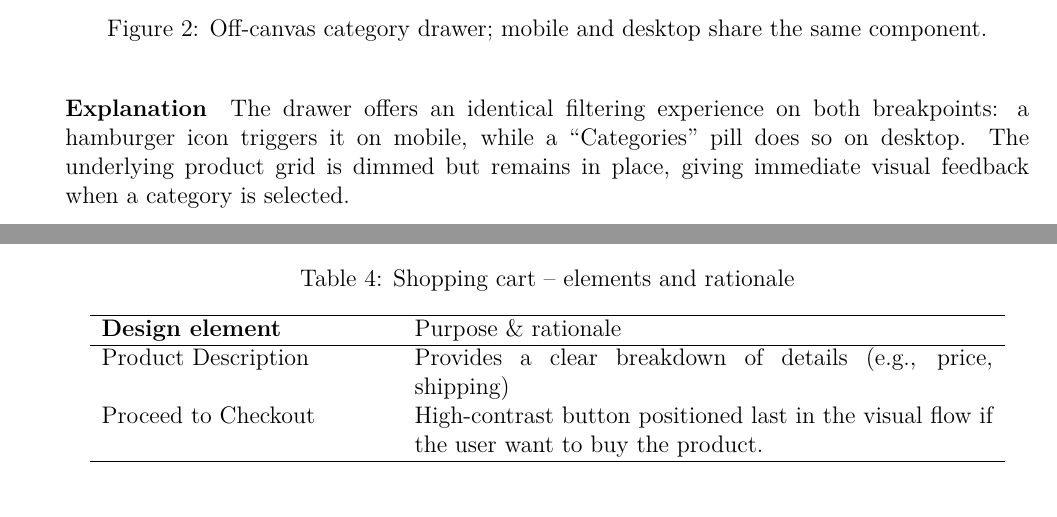
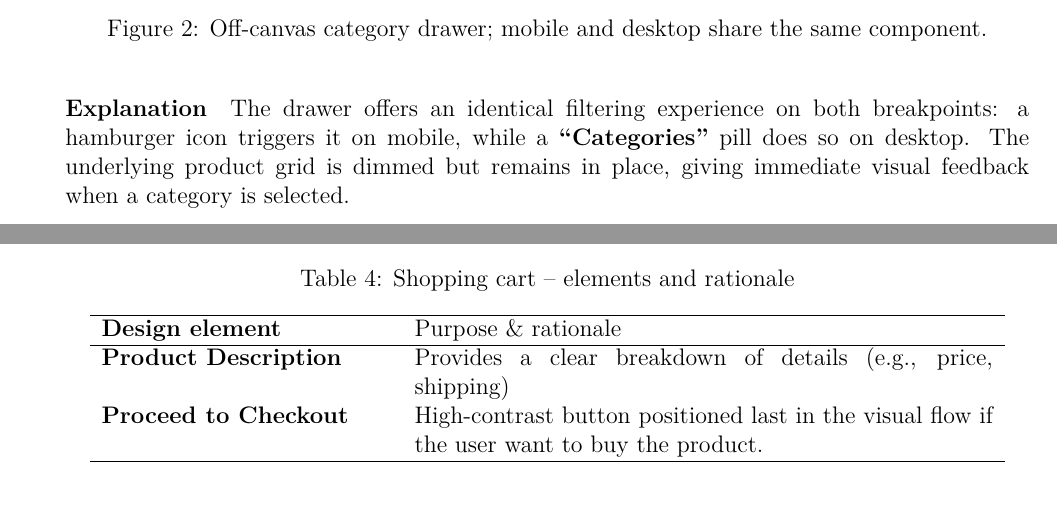
Before and after one commit to PhoenixMaster123/E-Commerce-Webshop, a LaTeX document (Mockup/Mockup.tex): two parts of pages 4 and 7 of 22, joined at a grey line, cut so that both start at the same text. Compiled offline with pdfLaTeX.

Commit message:
feat(Mockup): fix design problem

```diff
--- a/Mockup/Mockup.tex
+++ b/Mockup/Mockup.tex
@@ -236,7 +236,7 @@
 
 	\paragraph{Explanation}
 	The drawer offers an identical filtering experience on both breakpoints:
-	a hamburger icon triggers it on mobile, while a “Categories” pill does so on
+	a hamburger icon triggers it on mobile, while a \textbf{“Categories”} pill does so on
 	desktop.
 	The underlying product grid is dimmed but remains in place, giving
 	immediate visual feedback when a category is selected.
@@ -307,12 +307,12 @@
 		\caption{Shopping cart – elements and rationale}
 		\begin{tabular}{p{0.30\linewidth} p{0.60\linewidth}}
 			\hline
-			\textbf{Design element} & Purpose \& rationale \\
+			\textbf{Design element} 	 & Purpose \& rationale \\
 			\hline
-			Product Description & Provides a clear breakdown of details (e.g., price, shipping)  \\
-			Proceed to Checkout & High-contrast button positioned last in the visual flow if the user want to buy the product. \\
+			\textbf{Product Description} & Provides a clear breakdown of details (e.g., price, shipping)  \\
+			\textbf{Proceed to Checkout} & High-contrast button positioned last in the visual flow if the user want to buy the product. \\
 			\hline
-		\end{tabular}
+		\end{tabular}\label{tab:table}
 	\end{table}
 
 	% =======================================================
```
Also changed, not shown: Mockup/Mockup.pdf, Mockup/Mockup.tex (8 more changed lines).
